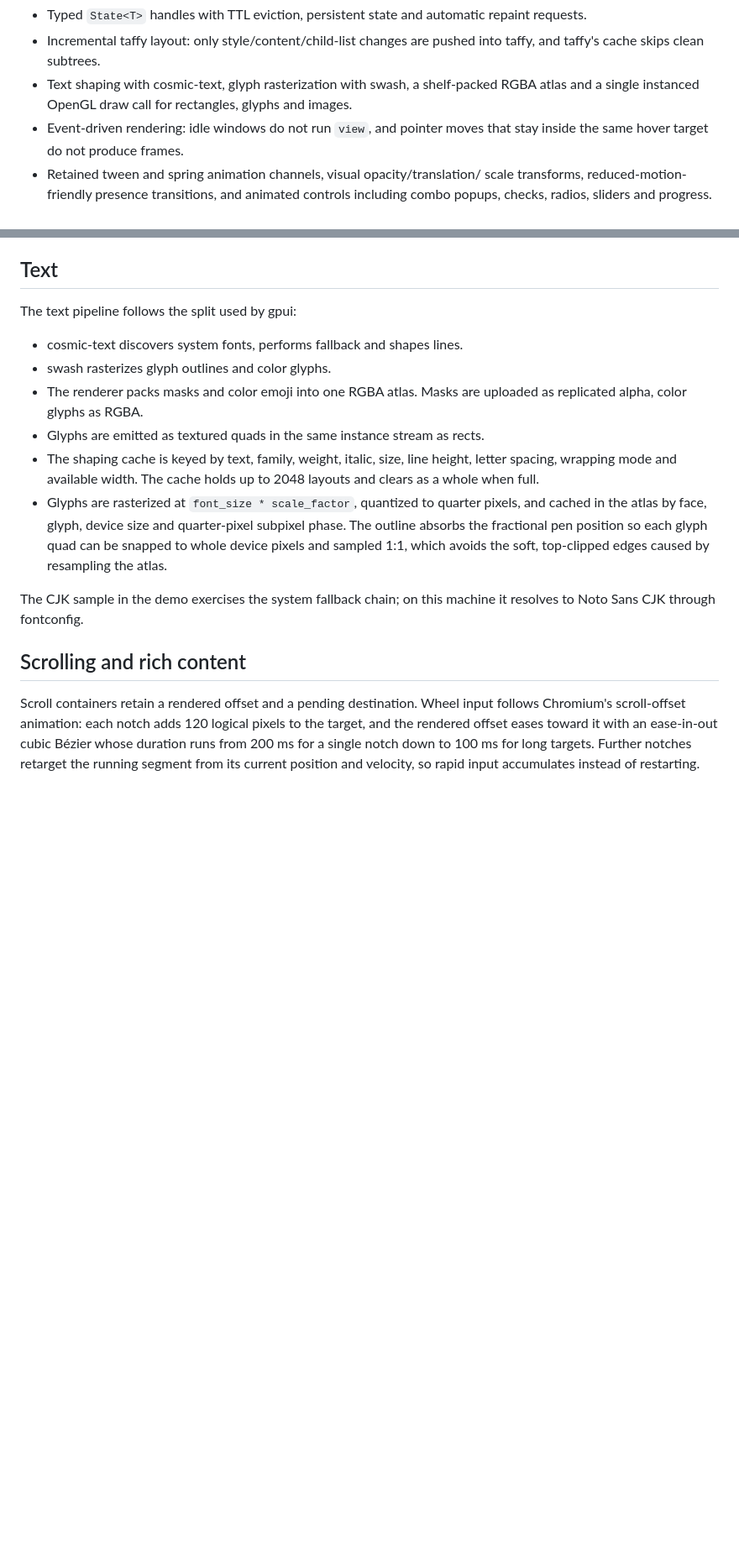
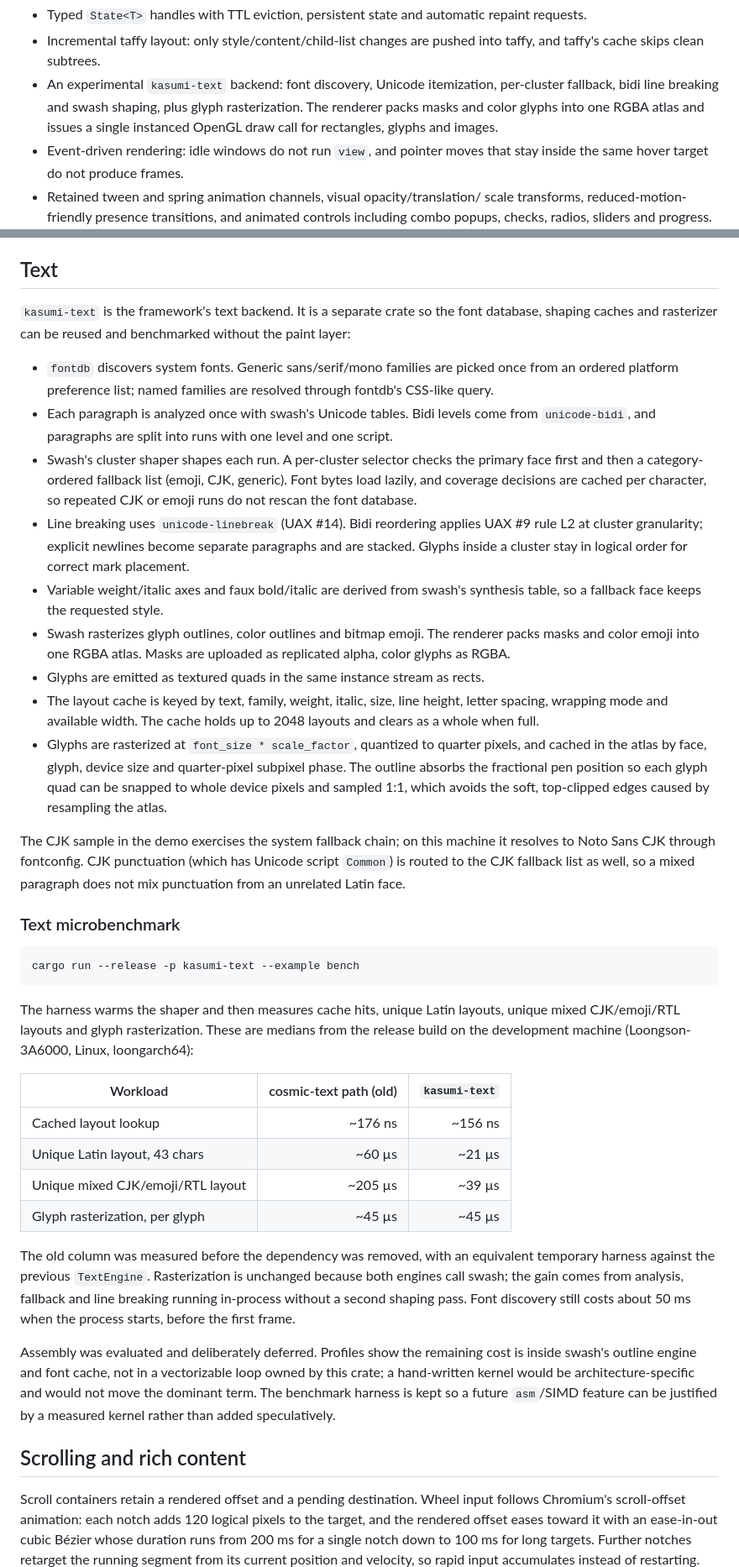
Before and after one commit to lsyes/kasumi, a Markdown page: README.md, 2 parts joined by grey strips. Shown at 84% size. GitHub-like rendering; blank space fills up the shorter version.

````diff
--- a/README.md
+++ b/README.md
@@ -44,8 +44,10 @@ This is a working prototype, not a published or production-ready framework.
   repaint requests.
 - Incremental taffy layout: only style/content/child-list changes are pushed
   into taffy, and taffy's cache skips clean subtrees.
-- Text shaping with cosmic-text, glyph rasterization with swash, a shelf-packed
-  RGBA atlas and a single instanced OpenGL draw call for rectangles, glyphs and
+- An experimental `kasumi-text` backend: font discovery, Unicode itemization,
+  per-cluster fallback, bidi line breaking and swash shaping, plus glyph
+  rasterization. The renderer packs masks and color glyphs into one RGBA atlas
+  and issues a single instanced OpenGL draw call for rectangles, glyphs and
   images.
 - Event-driven rendering: idle windows do not run `view`, and pointer moves
   that stay inside the same hover target do not produce frames.
@@ -408,14 +410,31 @@ this.
 
 ## Text
 
-The text pipeline follows the split used by gpui:
+`kasumi-text` is the framework's text backend. It is a separate crate so the
+font database, shaping caches and rasterizer can be reused and benchmarked
+without the paint layer:
 
-- cosmic-text discovers system fonts, performs fallback and shapes lines.
-- swash rasterizes glyph outlines and color glyphs.
-- The renderer packs masks and color emoji into one RGBA atlas. Masks are
-  uploaded as replicated alpha, color glyphs as RGBA.
+- `fontdb` discovers system fonts. Generic sans/serif/mono families are picked
+  once from an ordered platform preference list; named families are resolved
+  through fontdb's CSS-like query.
+- Each paragraph is analyzed once with swash's Unicode tables. Bidi levels
+  come from `unicode-bidi`, and paragraphs are split into runs with one level
+  and one script.
+- Swash's cluster shaper shapes each run. A per-cluster selector checks the
+  primary face first and then a category-ordered fallback list (emoji, CJK,
+  generic). Font bytes load lazily, and coverage decisions are cached per
+  character, so repeated CJK or emoji runs do not rescan the font database.
+- Line breaking uses `unicode-linebreak` (UAX #14). Bidi reordering applies
+  UAX #9 rule L2 at cluster granularity; explicit newlines become separate
+  paragraphs and are stacked. Glyphs inside a cluster stay in logical order
+  for correct mark placement.
+- Variable weight/italic axes and faux bold/italic are derived from swash's
+  synthesis table, so a fallback face keeps the requested style.
+- Swash rasterizes glyph outlines, color outlines and bitmap emoji. The
+  renderer packs masks and color emoji into one RGBA atlas. Masks are uploaded
+  as replicated alpha, color glyphs as RGBA.
 - Glyphs are emitted as textured quads in the same instance stream as rects.
-- The shaping cache is keyed by text, family, weight, italic, size, line
+- The layout cache is keyed by text, family, weight, italic, size, line
   height, letter spacing, wrapping mode and available width. The cache holds up
   to 2048 layouts and clears as a whole when full.
 - Glyphs are rasterized at `font_size * scale_factor`, quantized to quarter
@@ -425,7 +444,41 @@ The text pipeline follows the split used by gpui:
   avoids the soft, top-clipped edges caused by resampling the atlas.
 
 The CJK sample in the demo exercises the system fallback chain; on this machine
-it resolves to Noto Sans CJK through fontconfig.
+it resolves to Noto Sans CJK through fontconfig. CJK punctuation (which has
+Unicode script `Common`) is routed to the CJK fallback list as well, so a mixed
+paragraph does not mix punctuation from an unrelated Latin face.
+
+### Text microbenchmark
+
+```sh
+cargo run --release -p kasumi-text --example bench
+```
+
+The harness warms the shaper and then measures cache hits, unique Latin
+layouts, unique mixed CJK/emoji/RTL layouts and glyph rasterization. These are
+medians from the release build on the development machine (Loongson-3A6000,
+Linux, loongarch64):
+
+| Workload | cosmic-text path (old) | `kasumi-text` |
+|---|---:|---:|
+| Cached layout lookup | ~176 ns | ~156 ns |
+| Unique Latin layout, 43 chars | ~60 µs | ~21 µs |
+| Unique mixed CJK/emoji/RTL layout | ~205 µs | ~39 µs |
+| Glyph rasterization, per glyph | ~45 µs | ~45 µs |
+
+The old column was measured before the dependency was removed, with an
+equivalent temporary harness against the previous `TextEngine`. Rasterization
+is unchanged because both engines call swash; the gain comes from analysis,
+fallback and line breaking running in-process without a second shaping pass.
+Font discovery still costs about 50 ms when the process starts, before the
+first frame.
+
+Assembly was evaluated and deliberately deferred. Profiles show the remaining
+cost is inside swash's outline engine and font cache, not in a vectorizable
+loop owned by this crate; a hand-written kernel would be architecture-specific
+and would not move the dominant term. The benchmark harness is kept so a future
+`asm`/SIMD feature can be justified by a measured kernel rather than added
+speculatively.
 
 ## Scrolling and rich content
 
````
Also changed, not shown: other parts of README.md (+30 -22 lines), crates/kasumi-text/README.md (added, +109 -0 lines), docs/screenshot.png, 16 other files.
